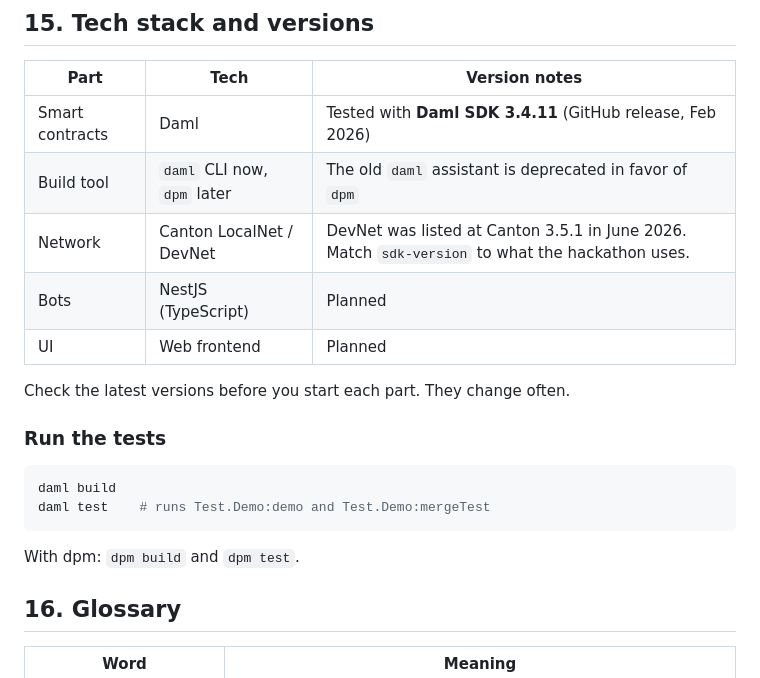
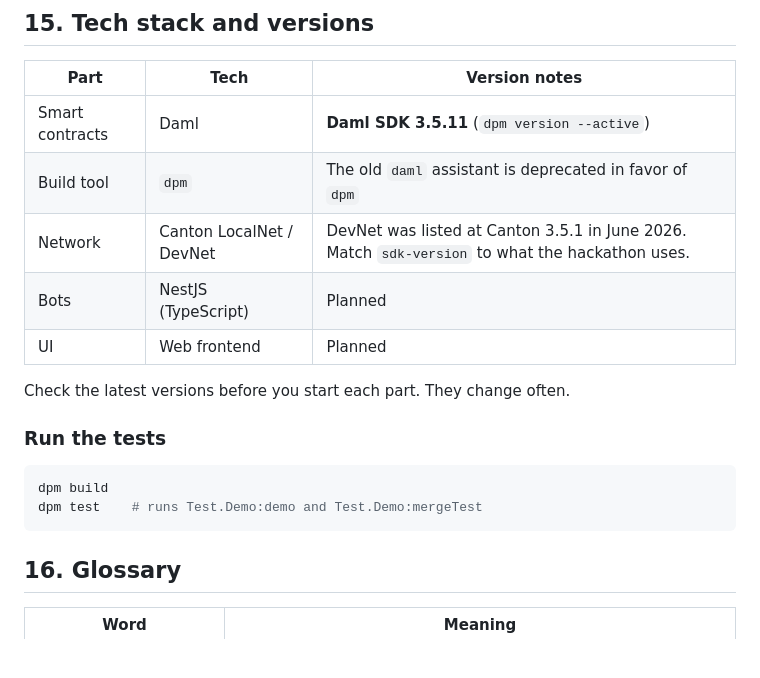
Before and after one commit to ayoubbuoya/exodus, a Markdown page: docs/exodus.md, the part around the change. GitHub-like rendering; blank space fills up the shorter version.

````diff
--- a/docs/exodus.md
+++ b/docs/exodus.md
@@ -387,8 +387,8 @@ HackCanton Season 3 is a 5-week online hackathon. Two official posts give differ
 
 | Part | Tech | Version notes |
 |---|---|---|
-| Smart contracts | Daml | Tested with **Daml SDK 3.4.11** (GitHub release, Feb 2026) |
-| Build tool | `daml` CLI now, `dpm` later | The old `daml` assistant is deprecated in favor of `dpm` |
+| Smart contracts | Daml | **Daml SDK 3.5.11** (`dpm version --active`) |
+| Build tool | `dpm` | The old `daml` assistant is deprecated in favor of `dpm` |
 | Network | Canton LocalNet / DevNet | DevNet was listed at Canton 3.5.1 in June 2026. Match `sdk-version` to what the hackathon uses. |
 | Bots | NestJS (TypeScript) | Planned |
 | UI | Web frontend | Planned |
@@ -398,11 +398,9 @@ Check the latest versions before you start each part. They change often.
 ### Run the tests
 
 ```bash
-daml build
-daml test    # runs Test.Demo:demo and Test.Demo:mergeTest
+dpm build
+dpm test    # runs Test.Demo:demo and Test.Demo:mergeTest
 ```
-
-With dpm: `dpm build` and `dpm test`.
 
 ## 16. Glossary
 
````
Also changed, not shown: AGENTS.md (added, +1 -0 lines), CLAUDE.md (added, +74 -0 lines).
